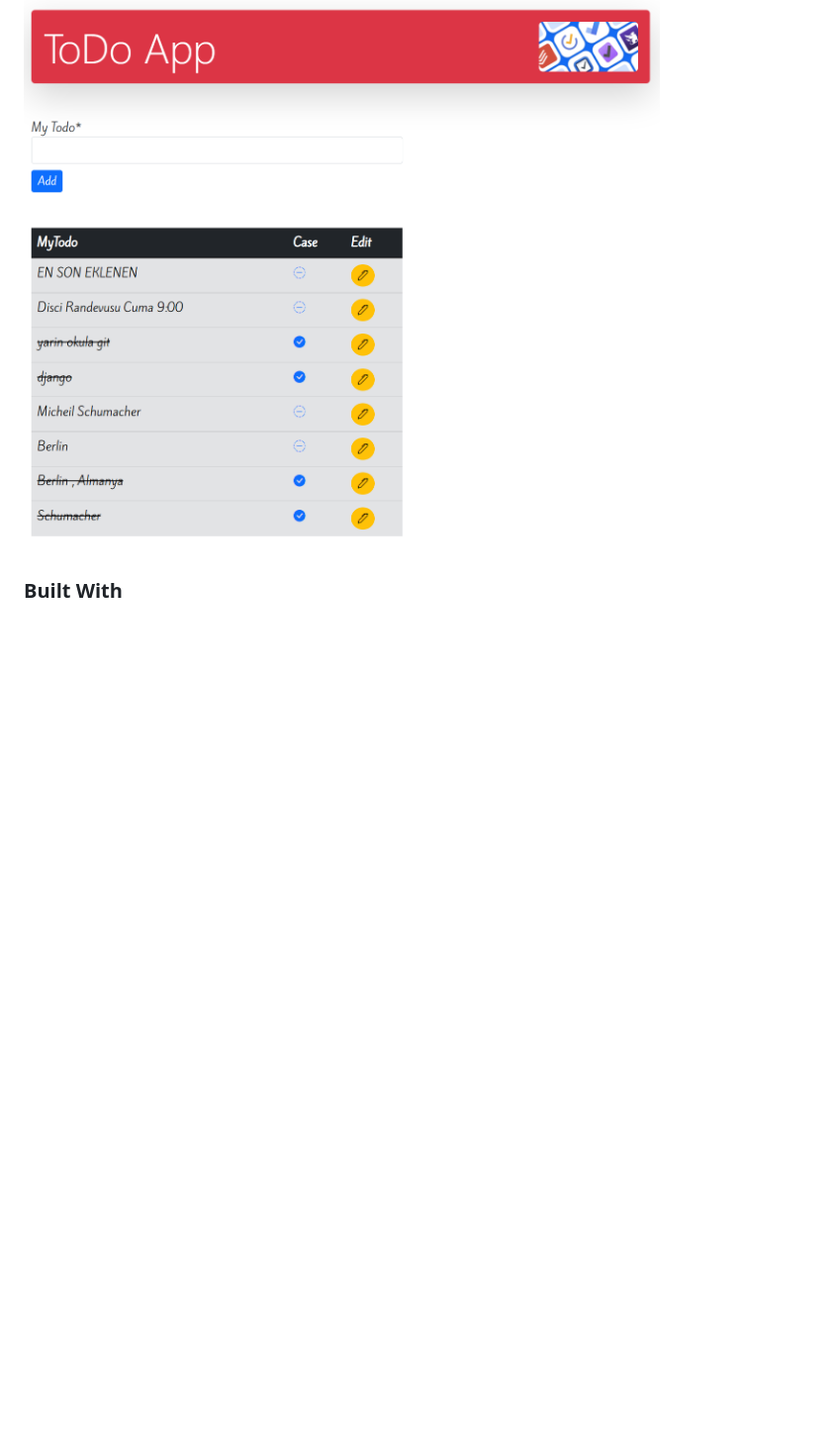
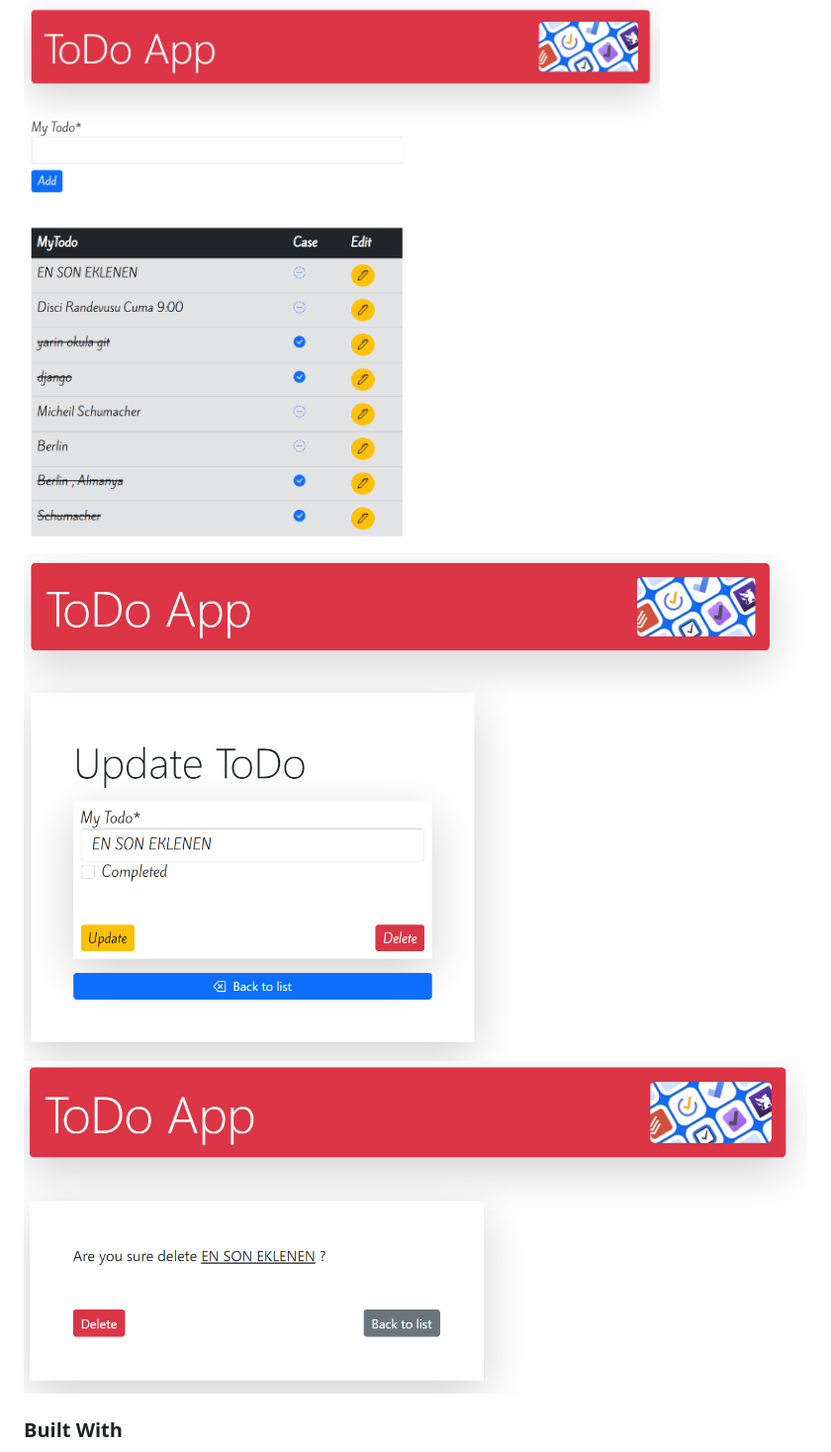
Before and after one commit to allesistbesser/Todo_App_Django, a Markdown page: README.md, the part around the change. Shown: that part at 99% size. GitHub-like rendering; pictures changed too: deletePage.png (added), updatePage.png (added); blank space fills up the shorter version.

Commit message:
add scrennshot

```diff
--- a/README.md
+++ b/README.md
@@ -32,6 +32,8 @@
 ## Overview
 
 ![screenshot](/Screenshot.png)
+![screenshot](/updatePage.png)
+![screenshot](/deletePage.png)
 
 ### Built With
 
```
